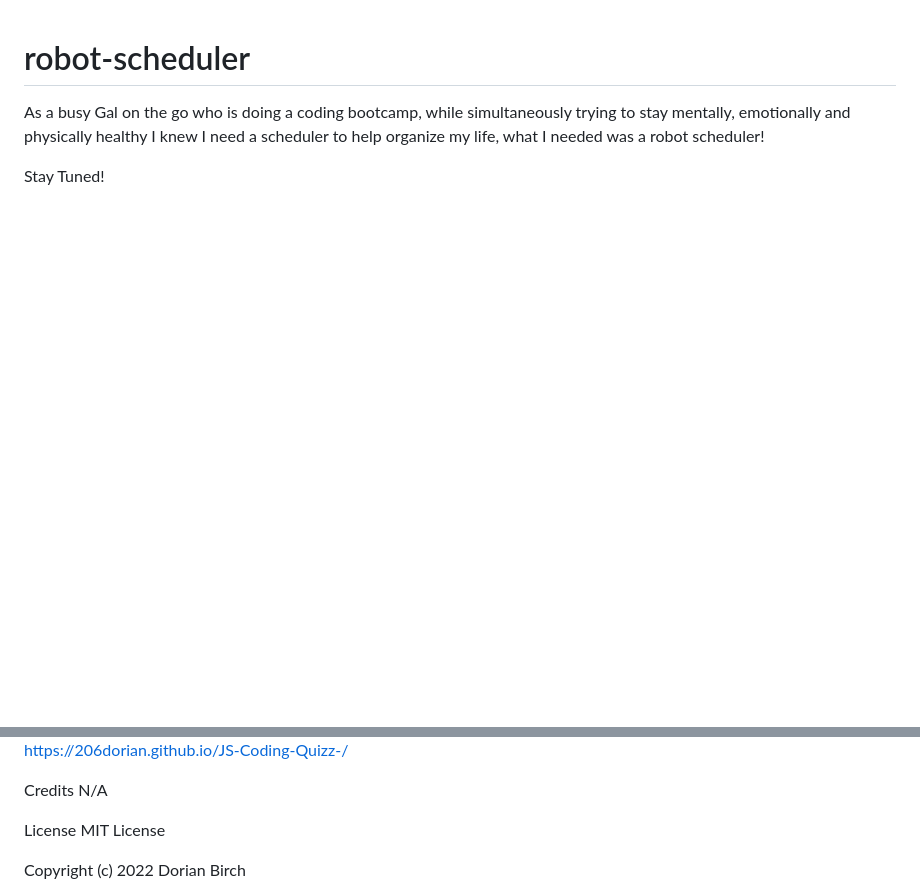
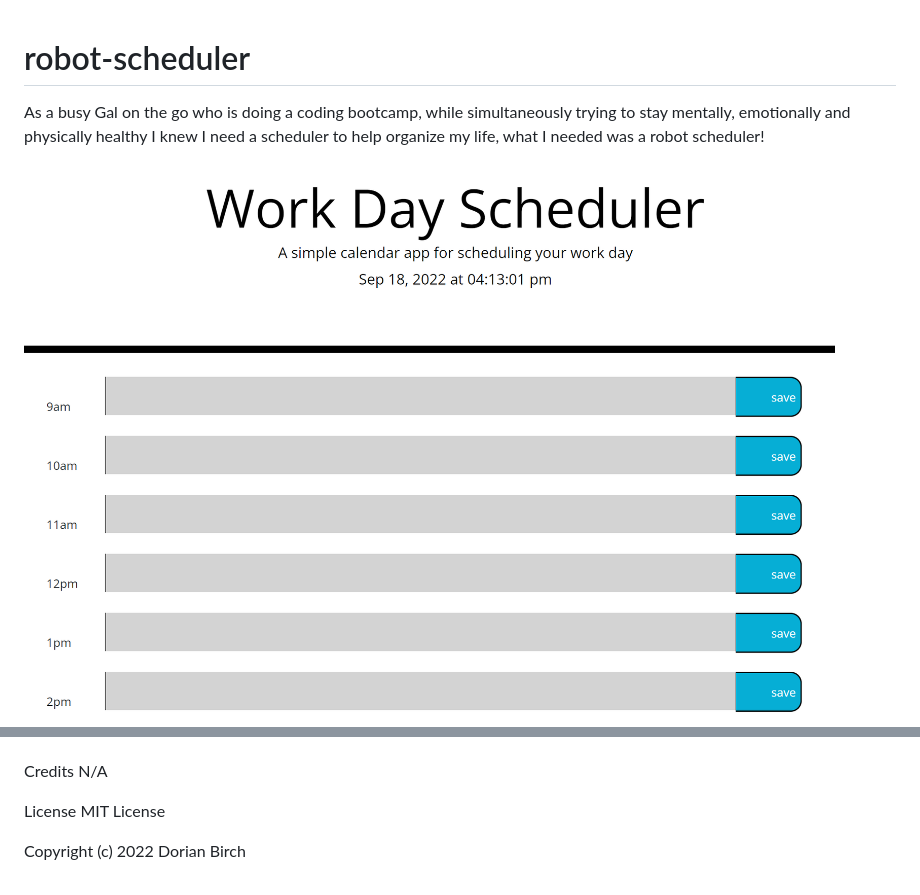
Before and after one commit to 206Dorian/robot-scheduler, a Markdown page: README.md, 2 parts joined by grey strips. Rendered like a GitHub page; pictures changed too: Assets/Scheduler.png (added); blank space fills up the shorter version.

Commit message:
fixed screenshot bug and added live webpage

```diff
--- a/README.md
+++ b/README.md
@@ -3,6 +3,7 @@
 
 As a busy Gal on the go who is doing a coding bootcamp, while simultaneously trying to stay mentally, emotionally and physically healthy I knew I need a scheduler to help organize my life, what I needed was a robot scheduler!
 
-Stay Tuned!
+
+<img src="Assets/Scheduler.png"  alt= "screenshot of deployed website">
 
 
@@ -10,5 +11,4 @@ Stay Tuned!
 
-https://206dorian.github.io/JS-Coding-Quizz-/
 
 Credits
 N/A
```
Also changed, not shown: other parts of README.md (+1 -1 lines), Assets/README.md (deleted, +0 -99 lines).
